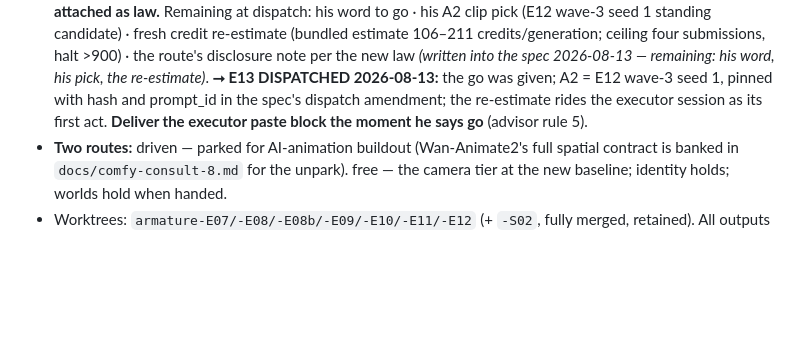
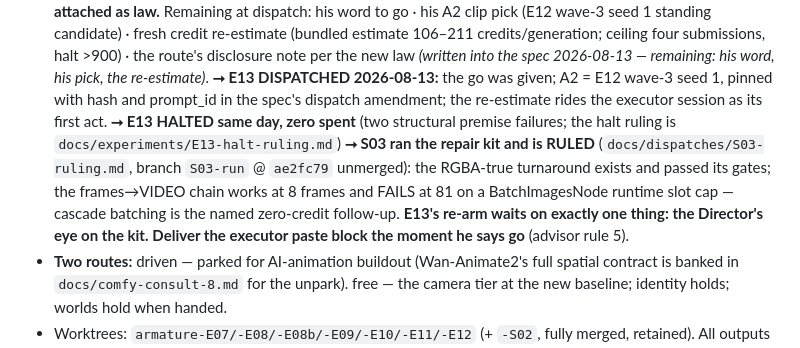
Before and after one commit to mcp-tool-shop-org/armature, a Markdown page: HANDOFF.md, the part around the change. Drawn GitHub-style; blank space fills up the shorter version.

```diff
--- a/HANDOFF.md
+++ b/HANDOFF.md
@@ -49,7 +49,14 @@ challenge only because every claim came with receipts).
   the spec 2026-08-13 — remaining: his word, his pick, the re-estimate)*.
   **⭢ E13 DISPATCHED 2026-08-13:** the go was given; A2 = E12 wave-3 seed 1, pinned with
   hash and prompt_id in the spec's dispatch amendment; the re-estimate rides the executor
-  session as its first act. **Deliver the
+  session as its first act.
+  **⭢ E13 HALTED same day, zero spent** (two structural premise failures; the halt ruling
+  is `docs/experiments/E13-halt-ruling.md`) **⭢ S03 ran the repair kit and is RULED**
+  (`docs/dispatches/S03-ruling.md`, branch `S03-run` @ `ae2fc79` unmerged): the RGBA-true
+  turnaround exists and passed its gates; the frames→VIDEO chain works at 8 frames and
+  FAILS at 81 on a BatchImagesNode runtime slot cap — cascade batching is the named
+  zero-credit follow-up. **E13's re-arm waits on exactly one thing: the Director's eye on
+  the kit.** **Deliver the
   executor paste block the moment he says go** (advisor rule 5).
 - **Two routes:** driven — parked for AI-animation buildout (Wan-Animate2's full
   spatial contract is banked in `docs/comfy-consult-8.md` for the unpark). free — the
```
Also changed, not shown: docs/dispatches/S03-ruling.md (added, +93 -0 lines).
